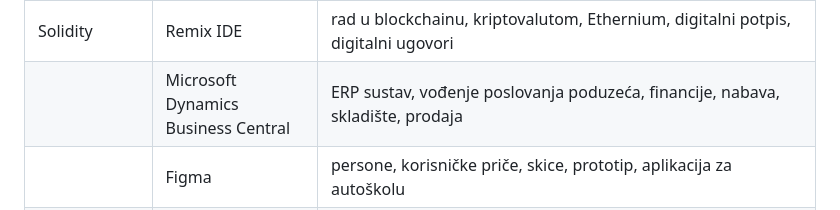
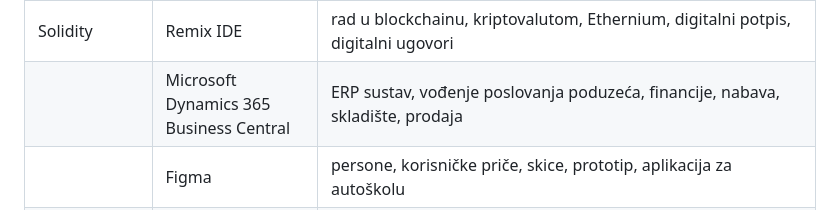
Before and after one commit to mzovic21/projekti, a Markdown page: README.md, the part around the change. Rendered like a GitHub page.

```diff
--- a/README.md
+++ b/README.md
@@ -10,7 +10,7 @@ U nastavku su navedene informatičke vještine, koje uključuju različite progr
 | HTML, CSS, JavaScript | Visual Studio Code | izrada web stranice hotela, bootstrap, validacije, JSON, GET, POST, REST servisi, izrada web stranice termi |
 | SQL | Shell, PostgreSQL, DataGrip, OracleApex, Tableau, Excel, Access | relacije, ključevi, integriteti, osnovni i složeni upiti, ERA dijagram, UMP, tipovi veza, normalne forme, okidači, indeksi, izrada aplikacije za funkciju održavanja Vodovod Pula, izrada sustava računa (kupci, artikli, stavke, računi), analiza podataka, zvjezdasta shema, skladište podataka, dimenzije, činjenice, ETL proces, OLAP |
 | Solidity | Remix IDE | rad u blockchainu, kriptovalutom, Ethernium, digitalni potpis, digitalni ugovori |
-| | Microsoft Dynamics Business Central | ERP sustav, vođenje poslovanja poduzeća, financije, nabava, skladište, prodaja |
+| | Microsoft Dynamics 365 Business Central | ERP sustav, vođenje poslovanja poduzeća, financije, nabava, skladište, prodaja |
 | | Figma | persone, korisničke priče, skice, prototip, aplikacija za autoškolu |
 | | Wireshark | slojevi, klijent-poslužitelj, DNS, TCP, UDP, MAC, LAN, IPv4, IPv6, presretanje prometa i paketa |
 | | 3D printeri | praksa, printanje dijelova za mehanički sat |
```
